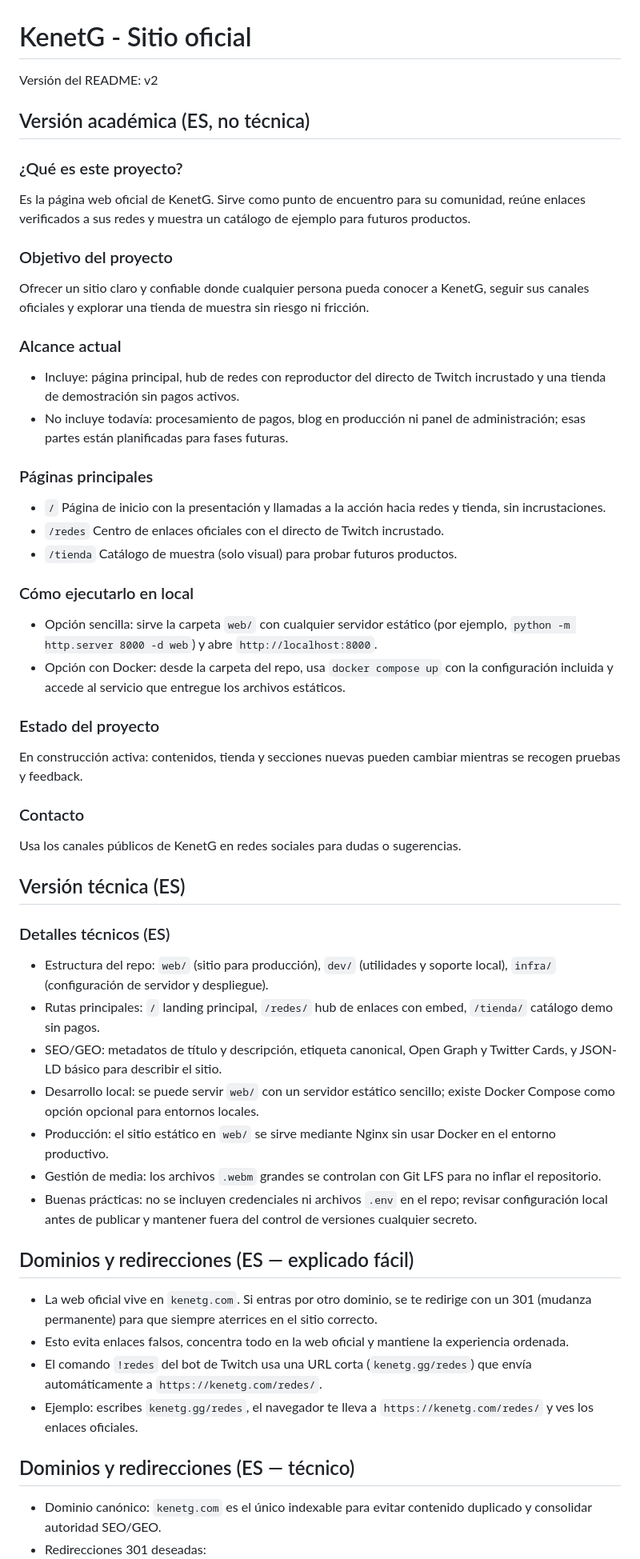
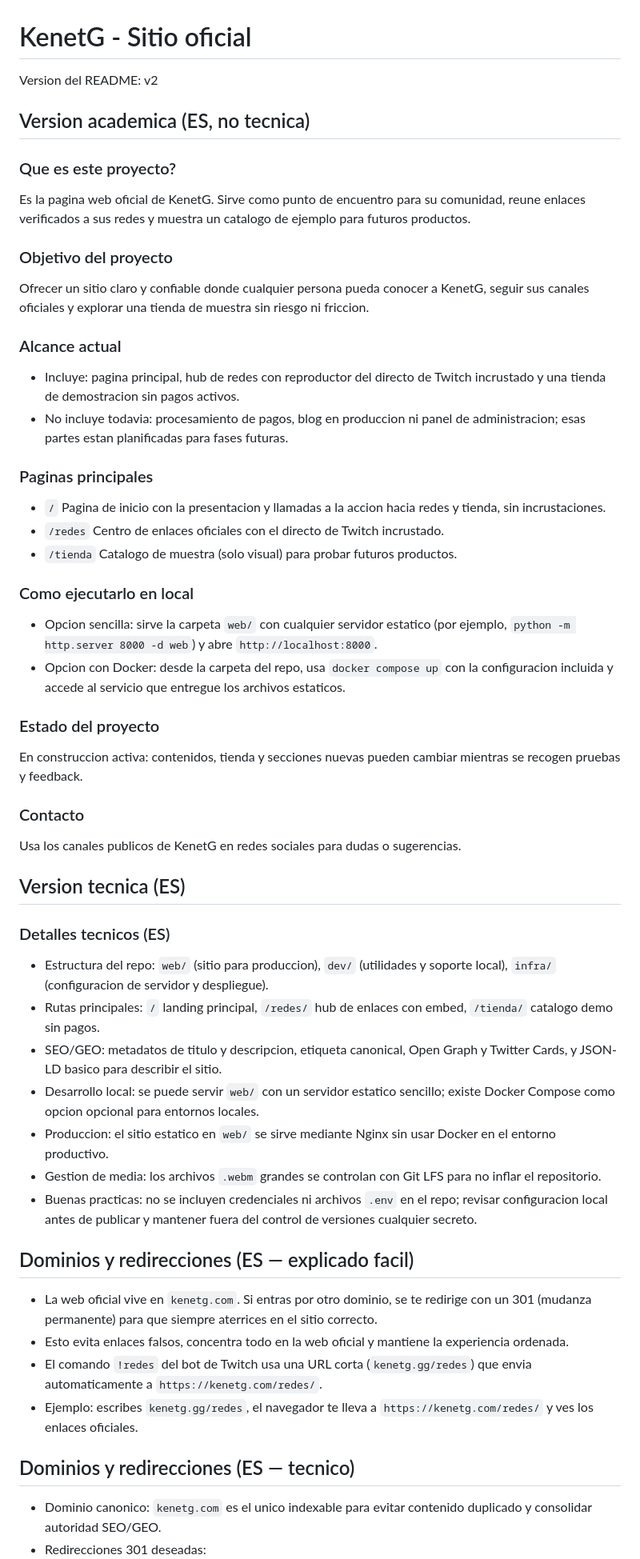
Before and after one commit to ferinazuma/kenetg-site, a Markdown page: README.md, the part around the change printed below. Shown: that part at 80% size. Drawn GitHub-style.

```diff
--- a/README.md
+++ b/README.md
@@ -1,48 +1,48 @@
 # KenetG - Sitio oficial
-Versión del README: v2
+Version del README: v2
 
-## Versión académica (ES, no técnica)
-### ¿Qué es este proyecto?
-Es la página web oficial de KenetG. Sirve como punto de encuentro para su comunidad, reúne enlaces verificados a sus redes y muestra un catálogo de ejemplo para futuros productos.
+## Version academica (ES, no tecnica)
+### Que es este proyecto?
+Es la pagina web oficial de KenetG. Sirve como punto de encuentro para su comunidad, reune enlaces verificados a sus redes y muestra un catalogo de ejemplo para futuros productos.
 
 ### Objetivo del proyecto
-Ofrecer un sitio claro y confiable donde cualquier persona pueda conocer a KenetG, seguir sus canales oficiales y explorar una tienda de muestra sin riesgo ni fricción.
+Ofrecer un sitio claro y confiable donde cualquier persona pueda conocer a KenetG, seguir sus canales oficiales y explorar una tienda de muestra sin riesgo ni friccion.
 
 ### Alcance actual
-- Incluye: página principal, hub de redes con reproductor del directo de Twitch incrustado y una tienda de demostración sin pagos activos.
-- No incluye todavía: procesamiento de pagos, blog en producción ni panel de administración; esas partes están planificadas para fases futuras.
+- Incluye: pagina principal, hub de redes con reproductor del directo de Twitch incrustado y una tienda de demostracion sin pagos activos.
+- No incluye todavia: procesamiento de pagos, blog en produccion ni panel de administracion; esas partes estan planificadas para fases futuras.
 
-### Páginas principales
-- `/` Página de inicio con la presentación y llamadas a la acción hacia redes y tienda, sin incrustaciones.
+### Paginas principales
+- `/` Pagina de inicio con la presentacion y llamadas a la accion hacia redes y tienda, sin incrustaciones.
 - `/redes` Centro de enlaces oficiales con el directo de Twitch incrustado.
-- `/tienda` Catálogo de muestra (solo visual) para probar futuros productos.
+- `/tienda` Catalogo de muestra (solo visual) para probar futuros productos.
 
-### Cómo ejecutarlo en local
-- Opción sencilla: sirve la carpeta `web/` con cualquier servidor estático (por ejemplo, `python -m http.server 8000 -d web`) y abre `http://localhost:8000`.
-- Opción con Docker: desde la carpeta del repo, usa `docker compose up` con la configuración incluida y accede al servicio que entregue los archivos estáticos.
+### Como ejecutarlo en local
+- Opcion sencilla: sirve la carpeta `web/` con cualquier servidor estatico (por ejemplo, `python -m http.server 8000 -d web`) y abre `http://localhost:8000`.
+- Opcion con Docker: desde la carpeta del repo, usa `docker compose up` con la configuracion incluida y accede al servicio que entregue los archivos estaticos.
 
 ### Estado del proyecto
-En construcción activa: contenidos, tienda y secciones nuevas pueden cambiar mientras se recogen pruebas y feedback.
+En construccion activa: contenidos, tienda y secciones nuevas pueden cambiar mientras se recogen pruebas y feedback.
 
 ### Contacto
-Usa los canales públicos de KenetG en redes sociales para dudas o sugerencias.
+Usa los canales publicos de KenetG en redes sociales para dudas o sugerencias.
 
-## Versión técnica (ES)
-### Detalles técnicos (ES)
-- Estructura del repo: `web/` (sitio para producción), `dev/` (utilidades y soporte local), `infra/` (configuración de servidor y despliegue).
-- Rutas principales: `/` landing principal, `/redes/` hub de enlaces con embed, `/tienda/` catálogo demo sin pagos.
-- SEO/GEO: metadatos de título y descripción, etiqueta canonical, Open Graph y Twitter Cards, y JSON-LD básico para describir el sitio.
-- Desarrollo local: se puede servir `web/` con un servidor estático sencillo; existe Docker Compose como opción opcional para entornos locales.
-- Producción: el sitio estático en `web/` se sirve mediante Nginx sin usar Docker en el entorno productivo.
-- Gestión de media: los archivos `.webm` grandes se controlan con Git LFS para no inflar el repositorio.
-- Buenas prácticas: no se incluyen credenciales ni archivos `.env` en el repo; revisar configuración local antes de publicar y mantener fuera del control de versiones cualquier secreto.
+## Version tecnica (ES)
+### Detalles tecnicos (ES)
+- Estructura del repo: `web/` (sitio para produccion), `dev/` (utilidades y soporte local), `infra/` (configuracion de servidor y despliegue).
+- Rutas principales: `/` landing principal, `/redes/` hub de enlaces con embed, `/tienda/` catalogo demo sin pagos.
+- SEO/GEO: metadatos de titulo y descripcion, etiqueta canonical, Open Graph y Twitter Cards, y JSON-LD basico para describir el sitio.
+- Desarrollo local: se puede servir `web/` con un servidor estatico sencillo; existe Docker Compose como opcion opcional para entornos locales.
+- Produccion: el sitio estatico en `web/` se sirve mediante Nginx sin usar Docker en el entorno productivo.
+- Gestion de media: los archivos `.webm` grandes se controlan con Git LFS para no inflar el repositorio.
+- Buenas practicas: no se incluyen credenciales ni archivos `.env` en el repo; revisar configuracion local antes de publicar y mantener fuera del control de versiones cualquier secreto.
 
-## Dominios y redirecciones (ES — explicado fácil)
+## Dominios y redirecciones (ES — explicado facil)
 - La web oficial vive en `kenetg.com`. Si entras por otro dominio, se te redirige con un 301 (mudanza permanente) para que siempre aterrices en el sitio correcto.
 - Esto evita enlaces falsos, concentra todo en la web oficial y mantiene la experiencia ordenada.
-- El comando `!redes` del bot de Twitch usa una URL corta (`kenetg.gg/redes`) que envía automáticamente a `https://kenetg.com/redes/`.
+- El comando `!redes` del bot de Twitch usa una URL corta (`kenetg.gg/redes`) que envia automaticamente a `https://kenetg.com/redes/`.
 - Ejemplo: escribes `kenetg.gg/redes`, el navegador te lleva a `https://kenetg.com/redes/` y ves los enlaces oficiales.
 
-## Dominios y redirecciones (ES — técnico)
-- Dominio canónico: `kenetg.com` es el único indexable para evitar contenido duplicado y consolidar autoridad SEO/GEO.
+## Dominios y redirecciones (ES — tecnico)
+- Dominio canonico: `kenetg.com` es el unico indexable para evitar contenido duplicado y consolidar autoridad SEO/GEO.
 - Redirecciones 301 deseadas:
```
Also changed, not shown: other parts of README.md (+18 -8 lines).
